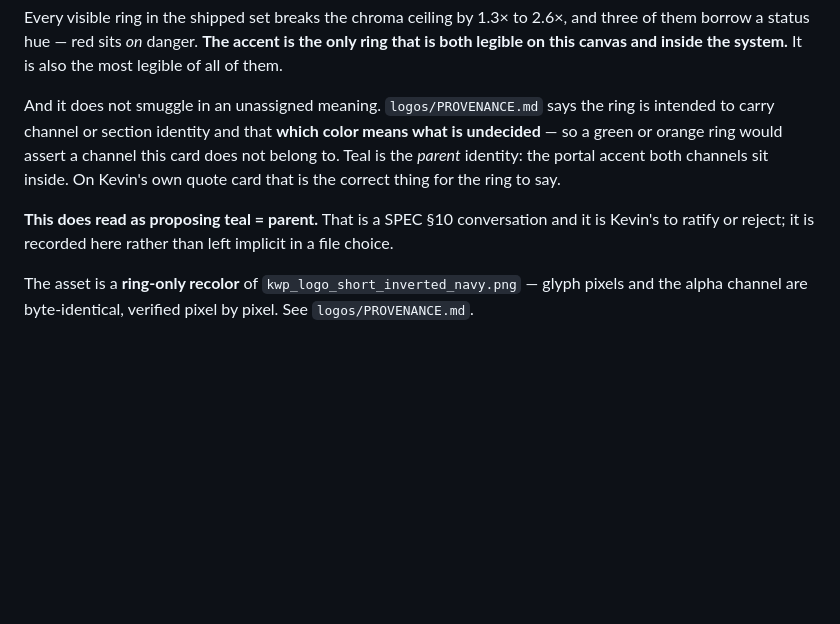
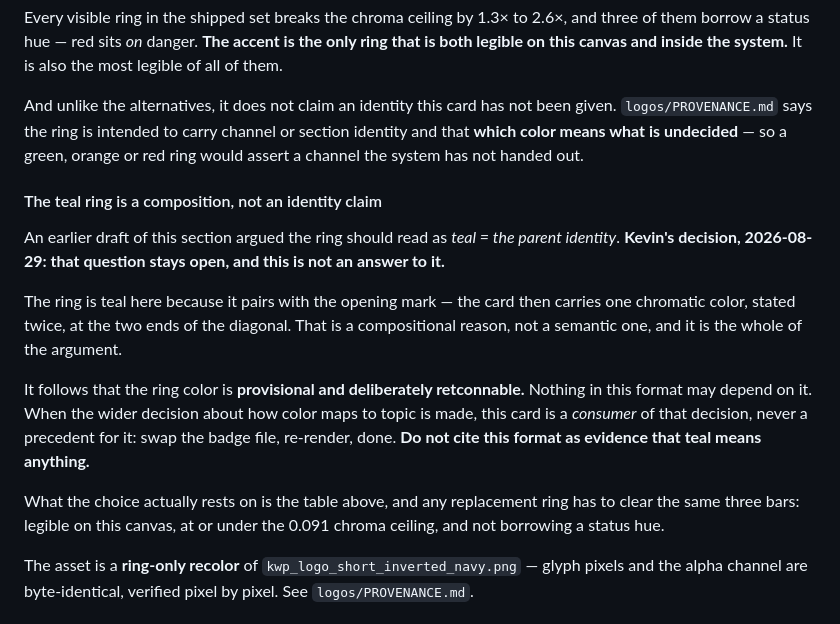
Before and after one commit to kwpledger/kwpledger-design, a Markdown page: docs/quote-post-design-system.md, the part around the change. GitHub-like rendering; blank space fills up the shorter version.

```diff
--- a/docs/quote-post-design-system.md
+++ b/docs/quote-post-design-system.md
@@ -197,14 +197,28 @@ Every visible ring in the shipped set breaks the chroma ceiling by 1.3× to 2.6
 them borrow a status hue — red sits *on* danger. **The accent is the only ring that is both
 legible on this canvas and inside the system.** It is also the most legible of all of them.
 
-And it does not smuggle in an unassigned meaning. `logos/PROVENANCE.md` says the ring is intended
-to carry channel or section identity and that **which color means what is undecided** — so a
-green or orange ring would assert a channel this card does not belong to. Teal is the *parent*
-identity: the portal accent both channels sit inside. On Kevin's own quote card that is the
-correct thing for the ring to say.
+And unlike the alternatives, it does not claim an identity this card has not been given.
+`logos/PROVENANCE.md` says the ring is intended to carry channel or section identity and that
+**which color means what is undecided** — so a green, orange or red ring would assert a channel
+the system has not handed out.
 
-**This does read as proposing teal = parent.** That is a SPEC §10 conversation and it is Kevin's
-to ratify or reject; it is recorded here rather than left implicit in a file choice.
+#### The teal ring is a composition, not an identity claim
+
+An earlier draft of this section argued the ring should read as *teal = the parent identity*.
+**Kevin's decision, 2026-08-29: that question stays open, and this is not an answer to it.**
+
+The ring is teal here because it pairs with the opening mark — the card then carries one
+chromatic color, stated twice, at the two ends of the diagonal. That is a compositional reason,
+not a semantic one, and it is the whole of the argument.
+
+It follows that the ring color is **provisional and deliberately retconnable.** Nothing in this
+format may depend on it. When the wider decision about how color maps to topic is made, this card
+is a *consumer* of that decision, never a precedent for it: swap the badge file, re-render, done.
+**Do not cite this format as evidence that teal means anything.**
+
+What the choice actually rests on is the table above, and any replacement ring has to clear the
+same three bars: legible on this canvas, at or under the 0.091 chroma ceiling, and not borrowing
+a status hue.
 
 The asset is a **ring-only recolor** of `kwp_logo_short_inverted_navy.png` — glyph pixels and the
 alpha channel are byte-identical, verified pixel by pixel. See `logos/PROVENANCE.md`.
```
Also changed, not shown: examples/self-quote/README.md (+6 -2 lines), logos/PROVENANCE.md (+12 -6 lines).
